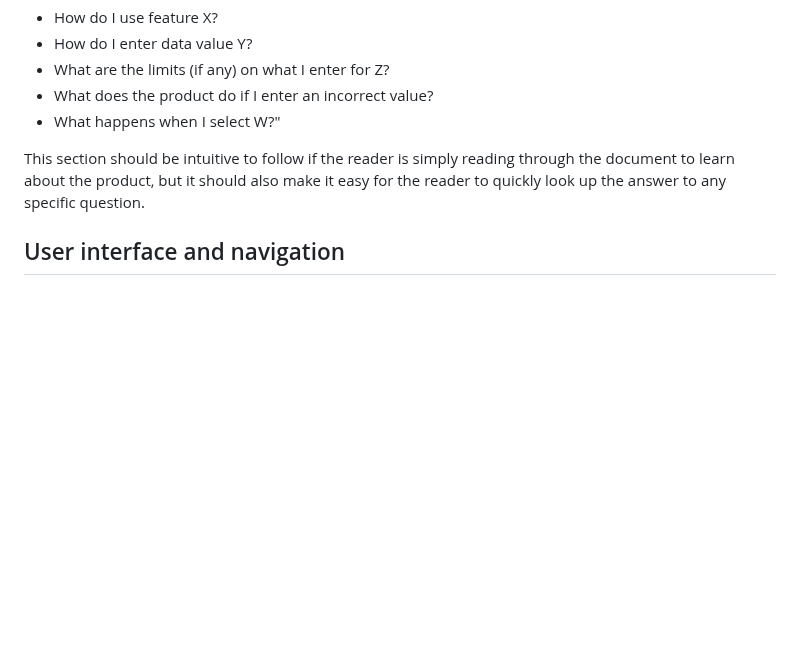
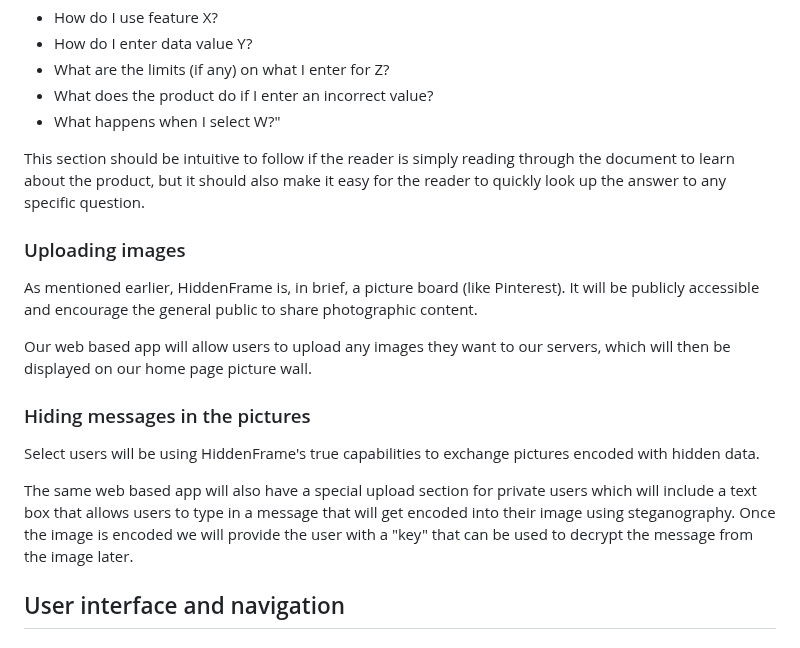
Before and after one commit to csci265-team/HiddenFrame, a Markdown page: requirements.md, the part around the change. Drawn GitHub-style; blank space fills up the shorter version.

Commit message:
get started on Product features and behaviour

```diff
--- a/requirements.md
+++ b/requirements.md
@@ -46,6 +46,18 @@ Here the reader should should be able to find the answer for any question along
 
 This section should be intuitive to follow if the reader is simply reading through the document to learn about the product, but it should also make it easy for the reader to quickly look up the answer to any specific question.
 
+### Uploading images
+
+As mentioned earlier, HiddenFrame is, in brief, a picture board (like Pinterest). It will be publicly accessible and encourage the general public to share photographic content.
+
+Our web based app will allow users to upload any images they want to our servers, which will then be displayed on our home page picture wall.
+
+### Hiding messages in the pictures
+Select users will be using HiddenFrame's true capabilities to exchange pictures encoded with hidden data.
+
+The same web based app will also have a special upload section for private users which will include a text box that allows users to type in a message that will get encoded into their image using steganography. Once the image is encoded we will provide the user with a "key" that can be used to decrypt the message from the image later.
+
+
 ## User interface and navigation
 
 ### Home page
```
